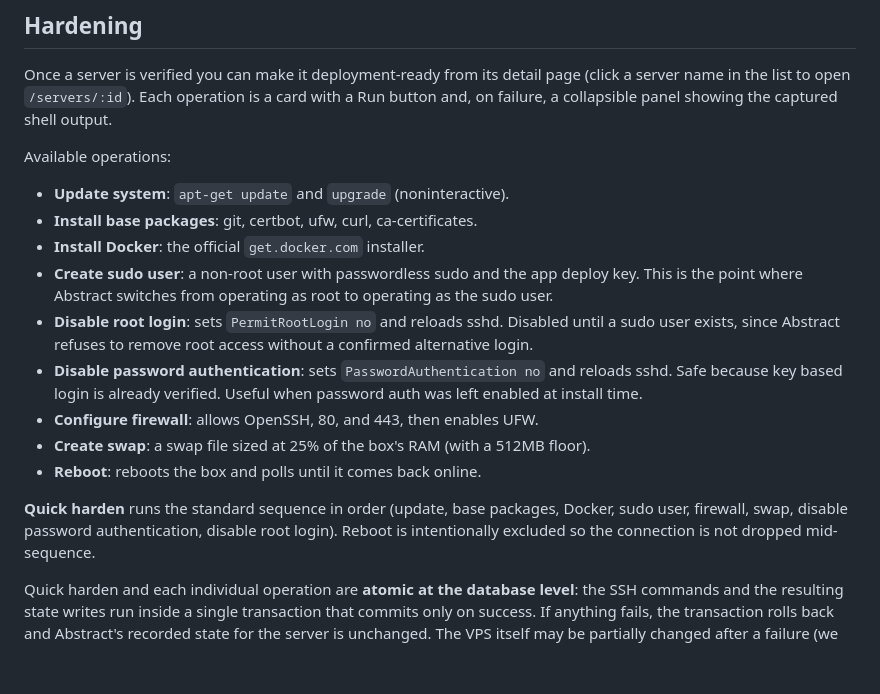
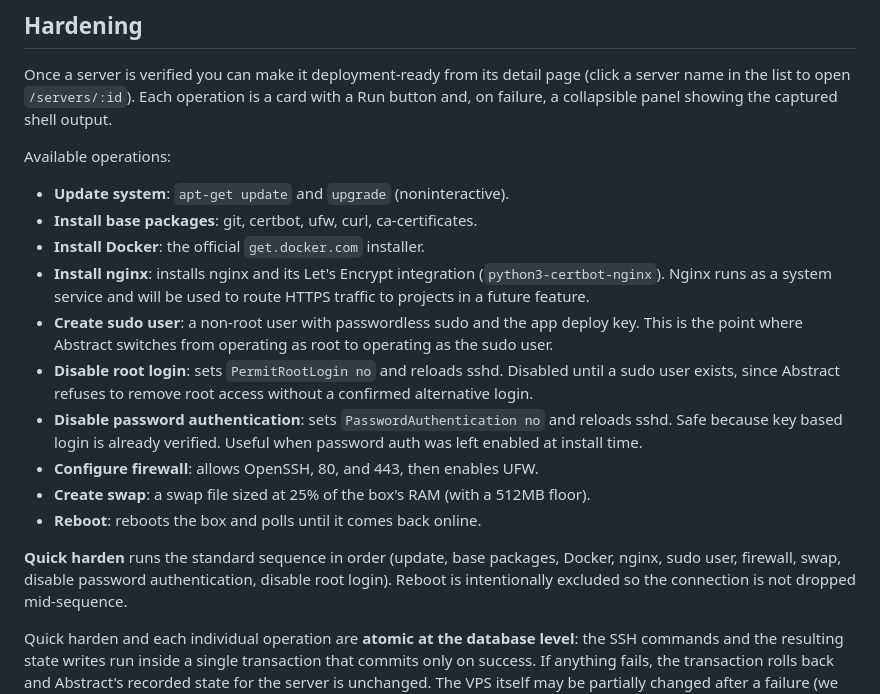
Before and after one commit to Chukwuemekaeze/Abstract, a Markdown page: README.md, the part around the change. Rendered like a GitHub page; blank space fills up the shorter version.

Commit message:
docs: document the install nginx hardening operation

```diff
--- a/README.md
+++ b/README.md
@@ -155,6 +155,9 @@ Available operations:
 - **Update system**: `apt-get update` and `upgrade` (noninteractive).
 - **Install base packages**: git, certbot, ufw, curl, ca-certificates.
 - **Install Docker**: the official `get.docker.com` installer.
+- **Install nginx**: installs nginx and its Let's Encrypt integration
+  (`python3-certbot-nginx`). Nginx runs as a system service and will be used to
+  route HTTPS traffic to projects in a future feature.
 - **Create sudo user**: a non-root user with passwordless sudo and the app deploy
   key. This is the point where Abstract switches from operating as root to operating
   as the sudo user.
@@ -169,7 +172,8 @@ Available operations:
 - **Reboot**: reboots the box and polls until it comes back online.
 
 **Quick harden** runs the standard sequence in order (update, base packages, Docker,
-sudo user, firewall, swap, disable password authentication, disable root login).
+nginx, sudo user, firewall, swap, disable password authentication, disable root
+login).
 Reboot is intentionally excluded so the connection is not dropped mid-sequence.
 
 Quick harden and each individual operation are **atomic at the database level**: the
```
